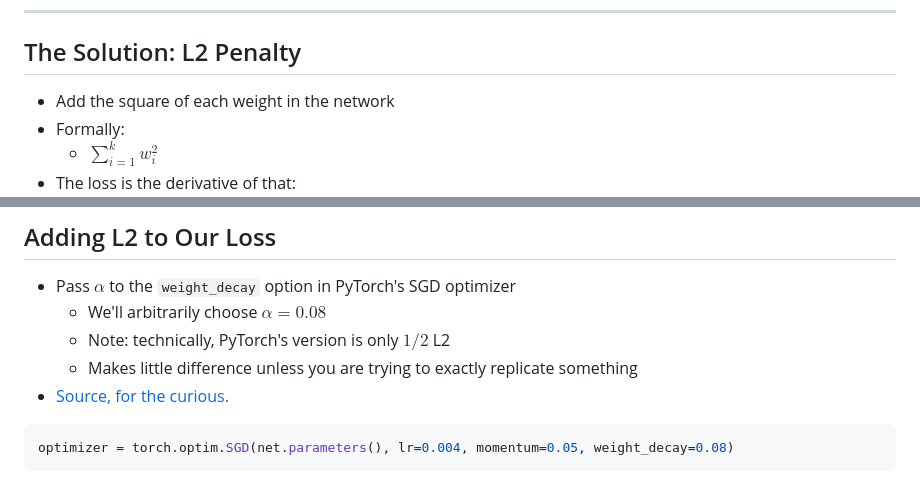
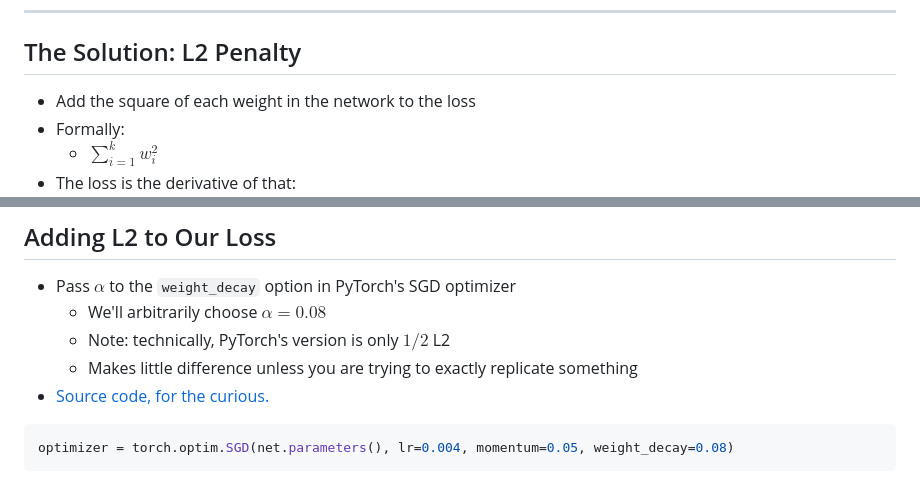
Before and after one commit to bfirner/essays, a Markdown page: presentations/2025-03-regularizers/regularizers.md, 2 parts joined by grey strips. Rendered like a GitHub page.

````diff
--- a/presentations/2025-03-regularizers/regularizers.md
+++ b/presentations/2025-03-regularizers/regularizers.md
@@ -582,7 +587,7 @@ Final loss is 3.597122599785507e-14
 
 ## The Solution: L2 Penalty
 
-* Add the square of each weight in the network
+* Add the square of each weight in the network to the loss
 * Formally:
   * $\sum^k_{i=1} w_{i}^2$
 * The loss is the derivative of that:
@@ -597,7 +602,7 @@ Final loss is 3.597122599785507e-14
   * We'll arbitrarily choose $\alpha = 0.08$
   * Note: technically, PyTorch's version is only $1/2$ L2
   * Makes little difference unless you are trying to exactly replicate something
-* [Source, for the curious.](https://github.com/pytorch/pytorch/blob/main/torch/optim/sgd.py)
+* [Source code, for the curious.](https://github.com/pytorch/pytorch/blob/main/torch/optim/sgd.py)
 
 ```python
 optimizer = torch.optim.SGD(net.parameters(), lr=0.004, momentum=0.05, weight_decay=0.08)
````
Also changed, not shown: other parts of presentations/2025-03-regularizers/regularizers.md (+12 -7 lines).
